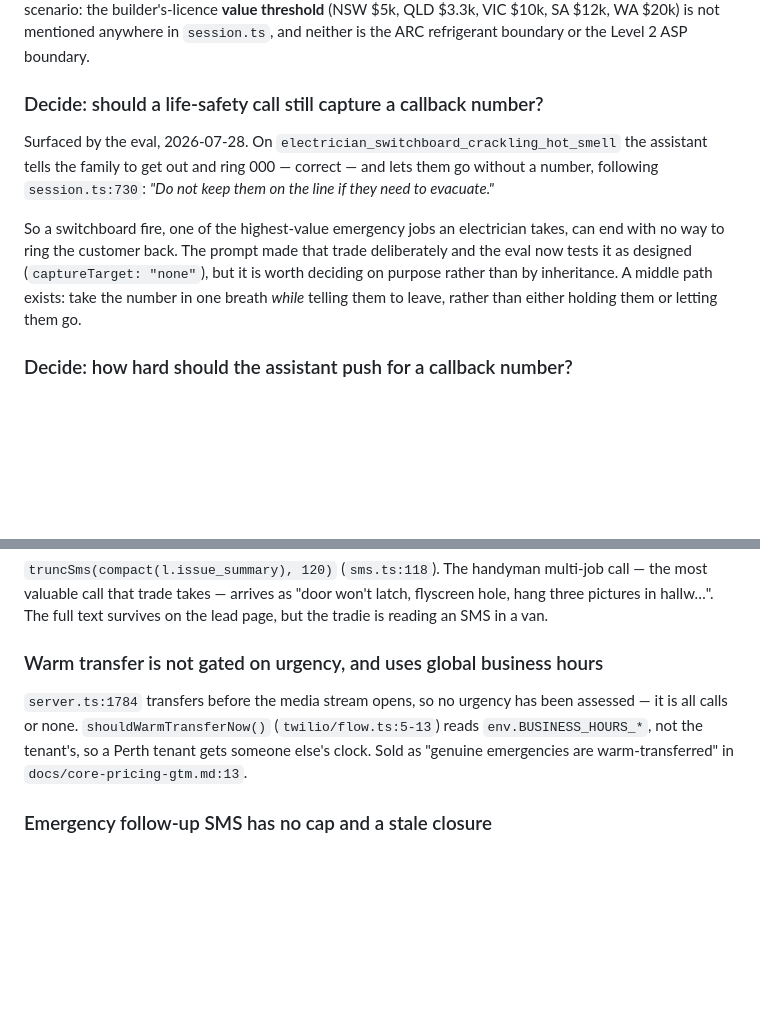
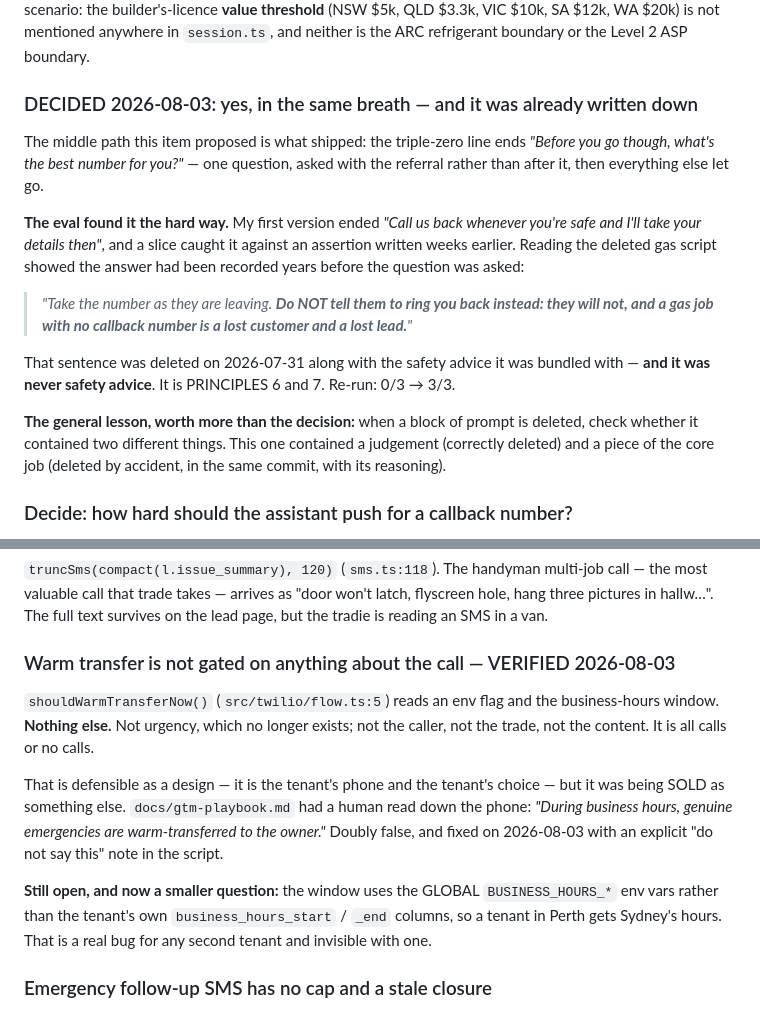
Before and after one commit to hahaszd/pickupai, a Markdown page: BACKLOG.md, 2 parts joined by grey strips. Rendered like a GitHub page; blank space fills up the shorter version.

Commit message:
docs(backlog): close two items today's work answered
The callback-number question on a life-safety call is decided, and the middle
path it proposed is what shipped. The eval found it the hard way — my first
version of the triple-zero line told callers to ring back, and reading the
deleted gas script showed the answer had been written down years before the
question was asked, then deleted in the same commit as the safety advice it was
bundled with.

The general lesson is worth more than the decision: when a block of prompt is
deleted, check whether it contained two different things. That one contained a
judgement (correctly deleted) and a piece of the core job (deleted by accident,
with its reasoning).

Warm transfer verified: it is gated on an env flag and a business-hours window
and NOTHING about the call. Defensible as a design, and it was being sold as
something else in a script a human reads down the phone. What remains open is
smaller and real — the window uses the global BUSINESS_HOURS_* env vars rather
than the tenant's own columns, so a second tenant in Perth would get Sydney's
hours.

Co-Authored-By: Claude Opus 5 <noreply@anthropic.com>

```diff
--- a/BACKLOG.md
+++ b/BACKLOG.md
@@ -1827,18 +1827,28 @@ just a scenario: the builder's-licence **value threshold** (NSW $5k, QLD $3.3k,
 VIC $10k, SA $12k, WA $20k) is not mentioned anywhere in `session.ts`, and
 neither is the ARC refrigerant boundary or the Level 2 ASP boundary.
 
-### Decide: should a life-safety call still capture a callback number?
-Surfaced by the eval, 2026-07-28. On `electrician_switchboard_crackling_hot_smell`
-the assistant tells the family to get out and ring 000 — correct — and lets
-them go without a number, following `session.ts:730`: *"Do not keep them on the
-line if they need to evacuate."*
-
-So a switchboard fire, one of the highest-value emergency jobs an electrician
-takes, can end with no way to ring the customer back. The prompt made that
-trade deliberately and the eval now tests it as designed
-(`captureTarget: "none"`), but it is worth deciding on purpose rather than by
-inheritance. A middle path exists: take the number in one breath *while*
-telling them to leave, rather than either holding them or letting them go.
+### DECIDED 2026-08-03: yes, in the same breath — and it was already written down
+The middle path this item proposed is what shipped: the triple-zero line ends
+*"Before you go though, what's the best number for you?"* — one question, asked
+with the referral rather than after it, then everything else let go.
+
+**The eval found it the hard way.** My first version ended *"Call us back
+whenever you're safe and I'll take your details then"*, and a slice caught it
+against an assertion written weeks earlier. Reading the deleted gas script
+showed the answer had been recorded years before the question was asked:
+
+> *"Take the number as they are leaving. **Do NOT tell them to ring you back
+> instead: they will not, and a gas job with no callback number is a lost
+> customer and a lost lead.**"*
+
+That sentence was deleted on 2026-07-31 along with the safety advice it was
+bundled with — **and it was never safety advice**. It is PRINCIPLES 6 and 7.
+Re-run: 0/3 → 3/3.
+
+**The general lesson, worth more than the decision:** when a block of prompt is
+deleted, check whether it contained two different things. This one contained a
+judgement (correctly deleted) and a piece of the core job (deleted by accident,
+in the same commit, with its reasoning).
 
 ### Decide: how hard should the assistant push for a callback number?
 `handyman_price_shopping_no_booking`. The assistant asks once, the caller
@@ -1868,12 +1878,21 @@ multi-job call — the most valuable call that trade takes — arrives as
 "door won't latch, flyscreen hole, hang three pictures in hallw…". The full
 text survives on the lead page, but the tradie is reading an SMS in a van.
 
-### Warm transfer is not gated on urgency, and uses global business hours
-`server.ts:1784` transfers before the media stream opens, so no urgency has
-been assessed — it is all calls or none. `shouldWarmTransferNow()`
-(`twilio/flow.ts:5-13`) reads `env.BUSINESS_HOURS_*`, not the tenant's, so a
-Perth tenant gets someone else's clock. Sold as "genuine emergencies are
-warm-transferred" in `docs/core-pricing-gtm.md:13`.
+### Warm transfer is not gated on anything about the call — VERIFIED 2026-08-03
+`shouldWarmTransferNow()` (`src/twilio/flow.ts:5`) reads an env flag and the
+business-hours window. **Nothing else.** Not urgency, which no longer exists;
+not the caller, not the trade, not the content. It is all calls or no calls.
+
+That is defensible as a design — it is the tenant's phone and the tenant's
+choice — but it was being SOLD as something else. `docs/gtm-playbook.md` had a
+human read down the phone: *"During business hours, genuine emergencies are
+warm-transferred to the owner."* Doubly false, and fixed on 2026-08-03 with an
+explicit "do not say this" note in the script.
+
+**Still open, and now a smaller question:** the window uses the GLOBAL
+`BUSINESS_HOURS_*` env vars rather than the tenant's own `business_hours_start`
+/ `_end` columns, so a tenant in Perth gets Sydney's hours. That is a real bug
+for any second tenant and invisible with one.
 
 ### Emergency follow-up SMS has no cap and a stale closure
 `server.ts:830-847` fires unconditionally two minutes after every emergency
```
